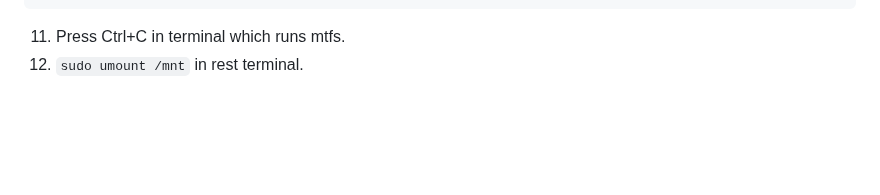
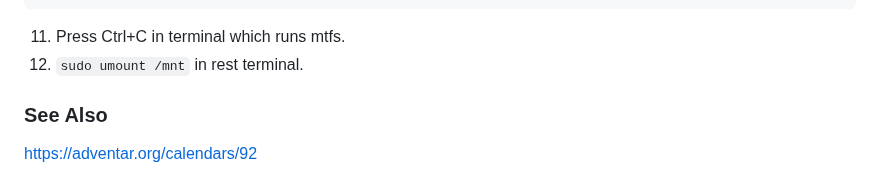
Before and after one commit to motchie/mtfs, a Markdown page: README.md, the part around the change. Drawn GitHub-style; blank space fills up the shorter version.

```diff
--- a/README.md
+++ b/README.md
@@ -128,3 +128,6 @@ og" blogID="<$mt:BlogID$>" />
 
 11. Press Ctrl+C in terminal which runs mtfs.
 12. `sudo umount /mnt` in rest terminal.
+
+### See Also
+https://adventar.org/calendars/92
```
